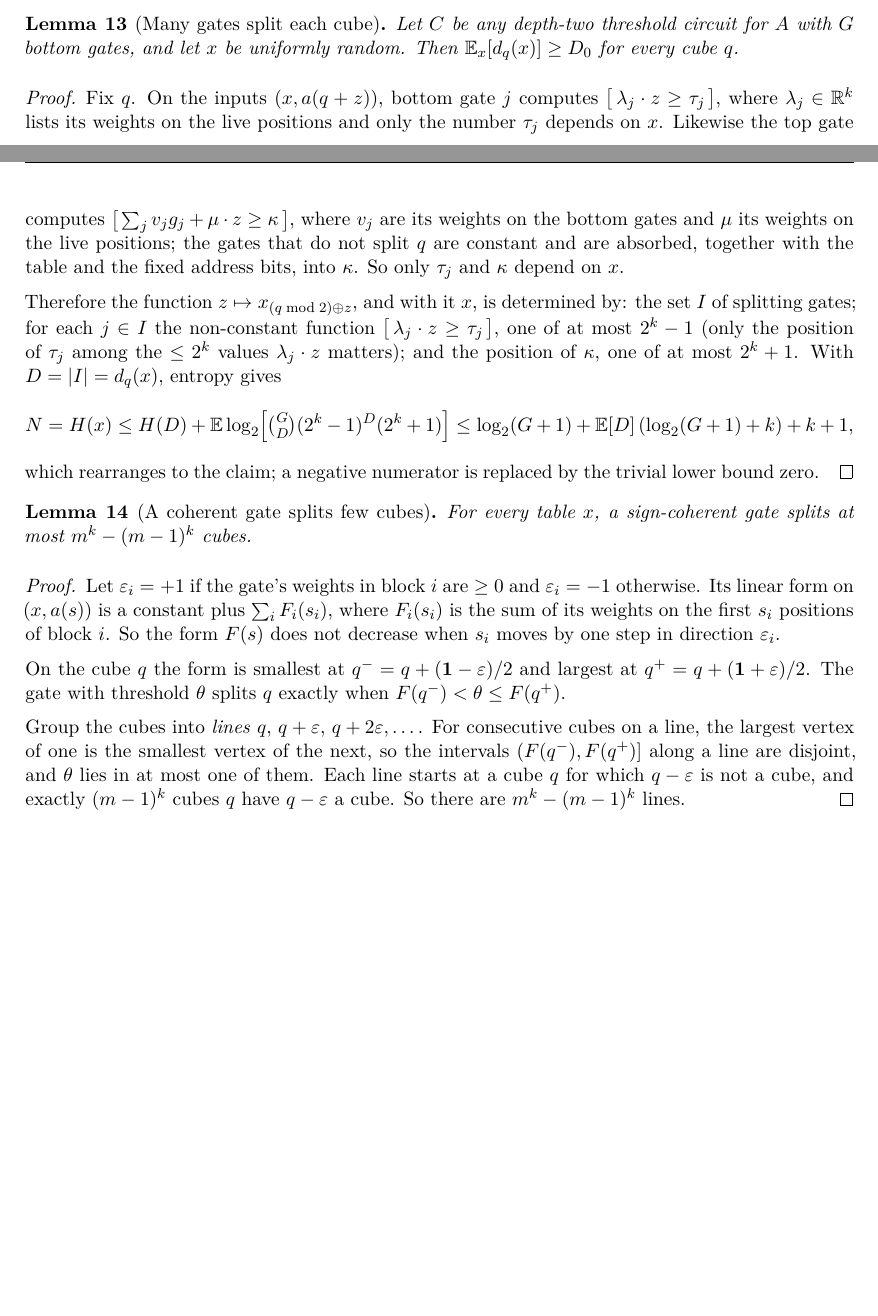
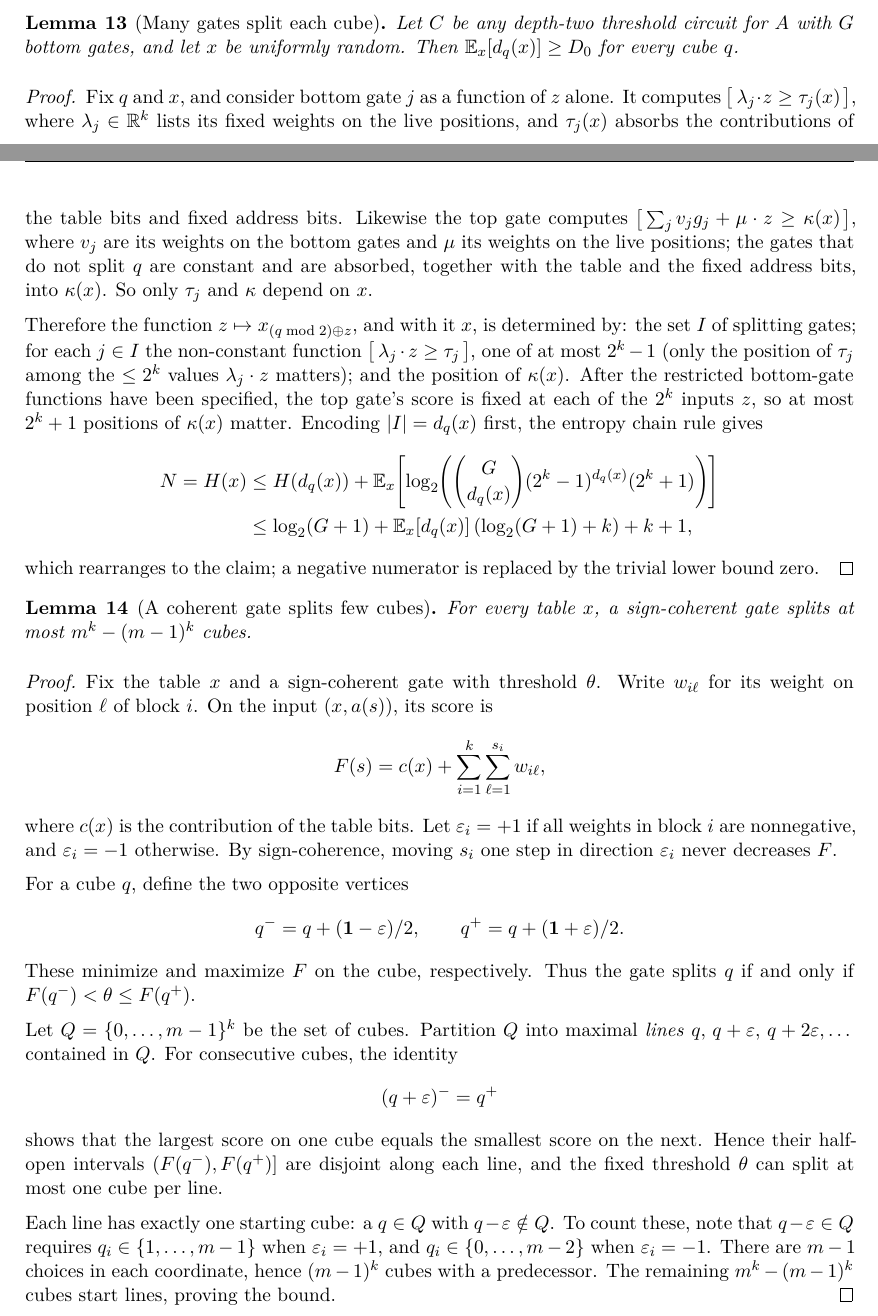
Before and after one commit to SamuelSchlesinger/ai-research, a LaTeX document (workspace/threshold_paper/paper.tex): two parts of pages 13 and 14 of 22, joined at a grey line, cut so that both start at the same text, the shorter picture padded with empty space. The pictures show the PDF file workspace/threshold_paper/paper.pdf that the author committed with the source.

Commit message:
Clarify cube restriction proofs and paper exposition

```diff
--- a/workspace/threshold_paper/paper.tex
+++ b/workspace/threshold_paper/paper.tex
@@ -891,8 +891,9 @@ let $x$ be uniformly random. Then $\mathbb E_x[d_q(x)]\ge D_0$ for every cube
 $q$.
 \end{lemma}
 \begin{proof}
-Fix $q$. On the inputs $(x,a(q+z))$, bottom gate $j$ computes
-$\ind{\lambda_j\cdot z\ge\tau_j}$, where $\lambda_j\in\mathbb R^k$ lists its
-weights on the live positions and only the number $\tau_j$ depends on $x$.
+Fix $q$ and $x$, and consider bottom gate $j$ as a function of $z$ alone.
+It computes $\ind{\lambda_j\cdot z\ge\tau_j(x)}$, where
+$\lambda_j\in\mathbb R^k$ lists its fixed weights on the live positions,
+and $\tau_j(x)$ absorbs the contributions of the table bits and fixed
+address bits.
 Likewise the top gate computes
-$\ind{\sum_jv_jg_j+\mu\cdot z\ge\kappa}$, where $v_j$ are its weights on the
@@ -905,11 +907,16 @@ Therefore the function $z\mapsto x_{(q\bmod2)\oplus z}$, and with it $x$, is
 determined by: the set $I$ of splitting gates; for each $j\in I$ the
 non-constant function $\ind{\lambda_j\cdot z\ge\tau_j}$, one of at most $2^k-1$
 (only the position of $\tau_j$ among the $\le2^k$ values $\lambda_j\cdot z$
-matters); and the position of $\kappa$, one of at most $2^k+1$. With
-$D=|I|=d_q(x)$, entropy gives
+matters); and the position of $\kappa(x)$. After the restricted bottom-gate
+functions have been specified, the top gate's score is fixed at each of the
+$2^k$ inputs $z$, so at most $2^k+1$ positions of $\kappa(x)$ matter.
+Encoding $|I|=d_q(x)$ first, the entropy chain rule gives
 \[
-N=H(x)\le H(D)+\mathbb E\log_2\Bigl[\tbinom GD(2^k-1)^D(2^k+1)\Bigr]
-\le\log_2(G+1)+\mathbb E[D]\,(\log_2(G+1)+k)+k+1,
+\begin{aligned}
+N=H(x)&\le H(d_q(x))+\mathbb E_x\!\left[\log_2\!\left(
+\binom{G}{d_q(x)}(2^k-1)^{d_q(x)}(2^k+1)\right)\right]\\
+&\le\log_2(G+1)+\mathbb E_x[d_q(x)]\,(\log_2(G+1)+k)+k+1,
+\end{aligned}
 \]
 which rearranges to the claim; a negative numerator is replaced by the
 trivial lower bound zero.
@@ -919,22 +926,42 @@ trivial lower bound zero.
 For every table $x$, a sign-coherent gate splits at most $m^k-(m-1)^k$ cubes.
 \end{lemma}
 \begin{proof}
-Let $\varepsilon_i=+1$ if the gate's weights in block $i$ are $\ge0$ and
-$\varepsilon_i=-1$ otherwise. Its linear form on $(x,a(s))$ is a constant plus
-$\sum_iF_i(s_i)$, where $F_i(s_i)$ is the sum of its weights on the first
-$s_i$ positions of block $i$. So the form $F(s)$ does not decrease when
-$s_i$ moves by one step in direction $\varepsilon_i$.
+Fix the table $x$ and a sign-coherent gate with threshold $\theta$.
+Write $w_{i\ell}$ for its weight on position $\ell$ of block $i$.
+On the input $(x,a(s))$, its score is
+\[
+F(s)=c(x)+\sum_{i=1}^k\sum_{\ell=1}^{s_i}w_{i\ell},
+\]
+where $c(x)$ is the contribution of the table bits. Let $\varepsilon_i=+1$
+if all weights in block $i$ are nonnegative, and $\varepsilon_i=-1$
+otherwise. By sign-coherence, moving $s_i$ one step in direction
+$\varepsilon_i$ never decreases $F$.
 
-On the cube $q$ the form is smallest at $q^-=q+(\mathbf1-\varepsilon)/2$ and
-largest at $q^+=q+(\mathbf1+\varepsilon)/2$. The gate with threshold $\theta$
-splits $q$ exactly when $F(q^-)<\theta\le F(q^+)$.
+For a cube $q$, define the two opposite vertices
+\[
+q^-=q+(\mathbf1-\varepsilon)/2,
+\qquad q^+=q+(\mathbf1+\varepsilon)/2.
+\]
+These minimize and maximize $F$ on the cube, respectively. Thus the gate
+splits $q$ if and only if $F(q^-)<\theta\le F(q^+)$.
 
-Group the cubes into \emph{lines} $q,\,q+\varepsilon,\,q+2\varepsilon,\dots$.
-For consecutive cubes on a line, the largest vertex of one is the smallest
-vertex of the next, so the intervals $(F(q^-),F(q^+)]$ along a line are
-disjoint, and $\theta$ lies in at most one of them. Each line starts at a cube
-$q$ for which $q-\varepsilon$ is not a cube, and exactly $(m-1)^k$ cubes $q$
-have $q-\varepsilon$ a cube. So there are $m^k-(m-1)^k$ lines.
+Let $Q=\{0,\dots,m-1\}^k$ be the set of cubes. Partition $Q$ into maximal
+\emph{lines} $q,\,q+\varepsilon,\,q+2\varepsilon,\dots$ contained in $Q$.
+For consecutive cubes, the identity
+\[
+(q+\varepsilon)^-=q^+
+\]
+shows that the largest score on one cube equals the smallest score on the
+next. Hence their half-open intervals $(F(q^-),F(q^+)]$ are disjoint
+along each line, and the fixed threshold $\theta$ can split at most one
+cube per line.
+
+Each line has exactly one starting cube: a $q\in Q$ with
+$q-\varepsilon\notin Q$. To count these, note that $q-\varepsilon\in Q$
+requires $q_i\in\{1,\dots,m-1\}$ when $\varepsilon_i=+1$, and
+$q_i\in\{0,\dots,m-2\}$ when $\varepsilon_i=-1$. There are $m-1$ choices
+in each coordinate, hence $(m-1)^k$ cubes with a predecessor.
+The remaining $m^k-(m-1)^k$ cubes start lines, proving the bound.
 \end{proof}
 
 \begin{proof}[Proof of Theorem~\ref{thm:coherent}]
```
Also changed, not shown: workspace/eccc_draft/paper.tex (+56 -30 lines), workspace/eccc_draft/paper.pdf, workspace/threshold_paper/paper.pdf, workspace/threshold_paper/paper.tex (17 more changed lines), 1 other file.
